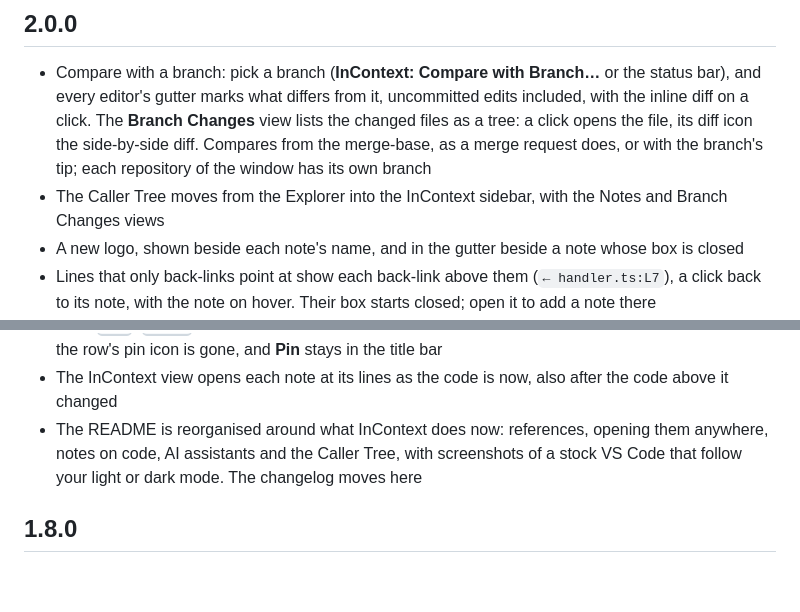
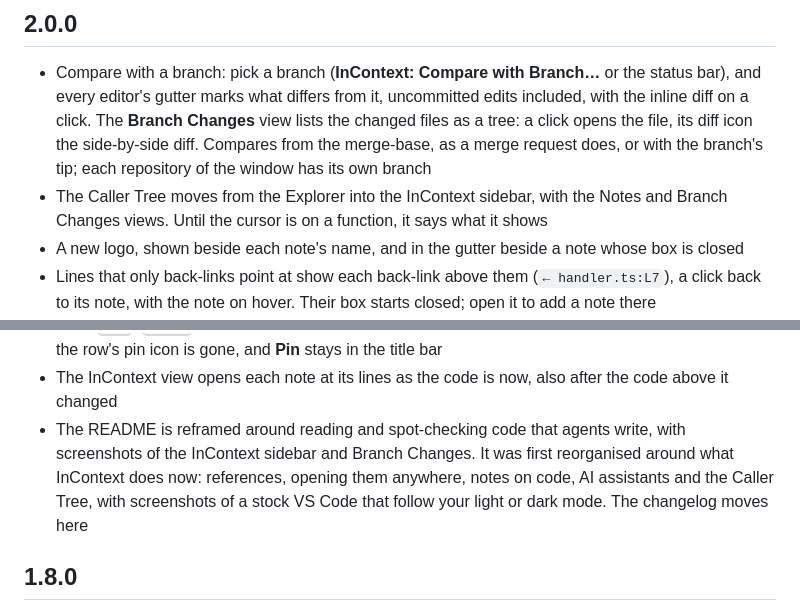
Before and after one commit to managea/incontext, a Markdown page: CHANGELOG.md, 2 parts joined by grey strips. Rendered like a GitHub page; blank space fills up the shorter version.

```diff
--- a/CHANGELOG.md
+++ b/CHANGELOG.md
@@ -3,7 +3,7 @@
 ## 2.0.0
 
 - Compare with a branch: pick a branch (**InContext: Compare with Branch…** or the status bar), and every editor's gutter marks what differs from it, uncommitted edits included, with the inline diff on a click. The **Branch Changes** view lists the changed files as a tree: a click opens the file, its diff icon the side-by-side diff. Compares from the merge-base, as a merge request does, or with the branch's tip; each repository of the window has its own branch
-- The Caller Tree moves from the Explorer into the InContext sidebar, with the Notes and Branch Changes views
+- The Caller Tree moves from the Explorer into the InContext sidebar, with the Notes and Branch Changes views. Until the cursor is on a function, it says what it shows
 - A new logo, shown beside each note's name, and in the gutter beside a note whose box is closed
 - Lines that only back-links point at show each back-link above them (`← handler.ts:L7`), a click back to its note, with the note on hover. Their box starts closed; open it to add a note there
 - Back-links read as the note's file and line, `← handler.ts:L7`, without "Note on"
@@ -14,7 +14,7 @@
 - A note's box is edged in the theme's quiet grey instead of its focus blue, and its header, the bar with its icons, is tinted to match: notes count as resolved comments, which VS Code draws more lightly
 - <kbd>Cmd</kbd>+click (<kbd>Ctrl</kbd>+click on Windows and Linux) opens a row of the Caller Tree or the InContext view to the side, instead of replacing the editor you are in; a double-click keeps its tab open. In the Caller Tree, <kbd>Cmd</kbd>+<kbd>Enter</kbd> and **Open to the Side** on a row's menu do the same, and no longer pin the tree: the row's pin icon is gone, and **Pin** stays in the title bar
 - The InContext view opens each note at its lines as the code is now, also after the code above it changed
-- The README is reorganised around what InContext does now: references, opening them anywhere, notes on code, AI assistants and the Caller Tree, with screenshots of a stock VS Code that follow your light or dark mode. The changelog moves here
+- The README is reframed around reading and spot-checking code that agents write, with screenshots of the InContext sidebar and Branch Changes. It was first reorganised around what InContext does now: references, opening them anywhere, notes on code, AI assistants and the Caller Tree, with screenshots of a stock VS Code that follow your light or dark mode. The changelog moves here
 
 ## 1.8.0
 
```
Also changed, not shown: README.md (+35 -14 lines), media/branch-changes-dark.png (added), media/branch-changes-light.png (added), media/incontext-sidebar-dark.png (added), media/incontext-sidebar-light.png (added), 2 other files.
